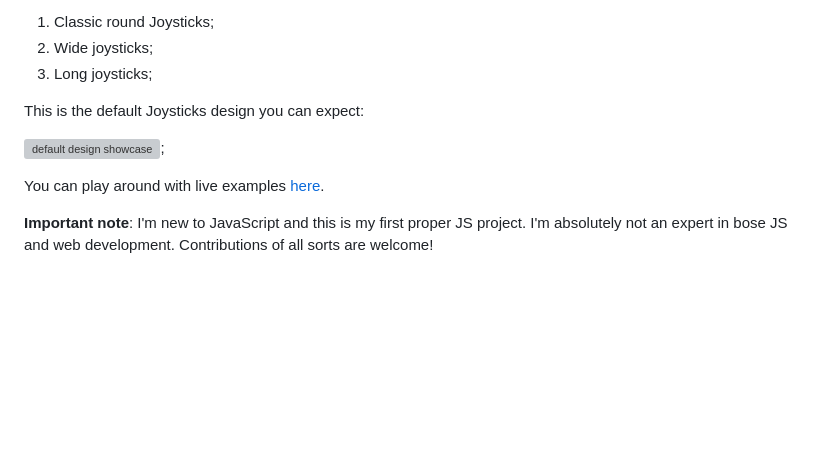
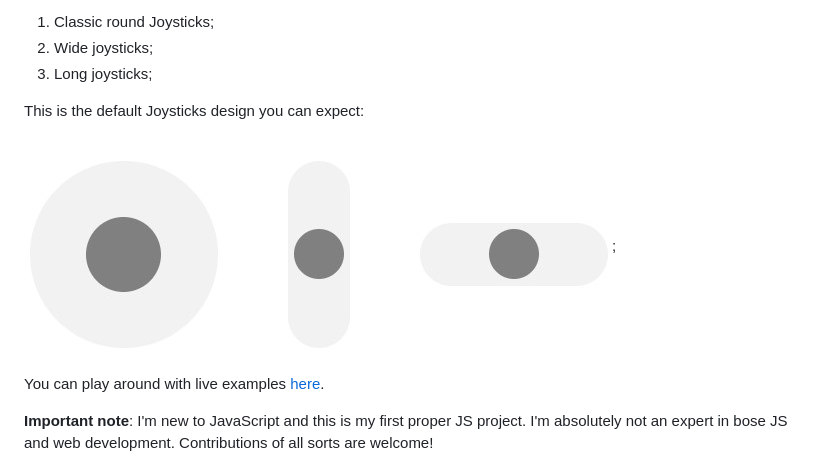
Before and after one commit to Trimple/FlexJoystick, a Markdown page: README.md, the part around the change. GitHub-like rendering; pictures changed too: images/defaultJoysticksDesignExample.jpg (added); blank space fills up the shorter version; grey boxes are pictures that could not be loaded.

Commit message:
Added the first image

```diff
--- a/README.md
+++ b/README.md
@@ -8,7 +8,7 @@ The class supports 3 types of joysticks:
 
 This is the default Joysticks design you can expect:
 
-![default design showcase]();
+![default design showcase](https://github.com/Trimple/FlexJoystick/blob/main/images/defaultJoysticksDesignExample.jpg);
 
 You can play around with live examples [here](https://trimple.github.io/FlexJoystick/).
 
```
Also changed, not shown: 1 other file.
